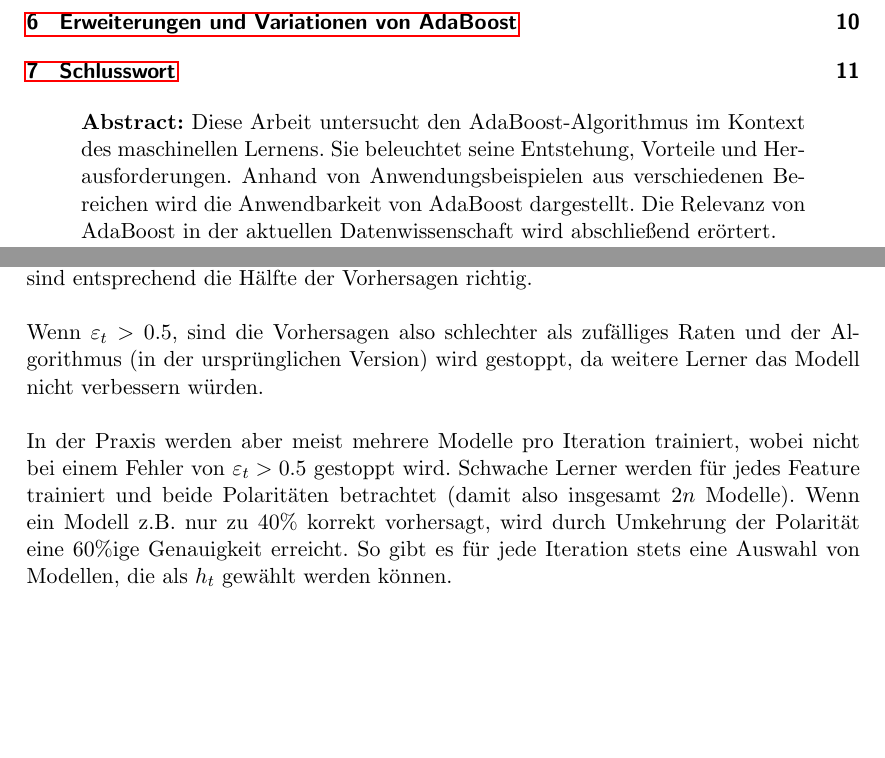
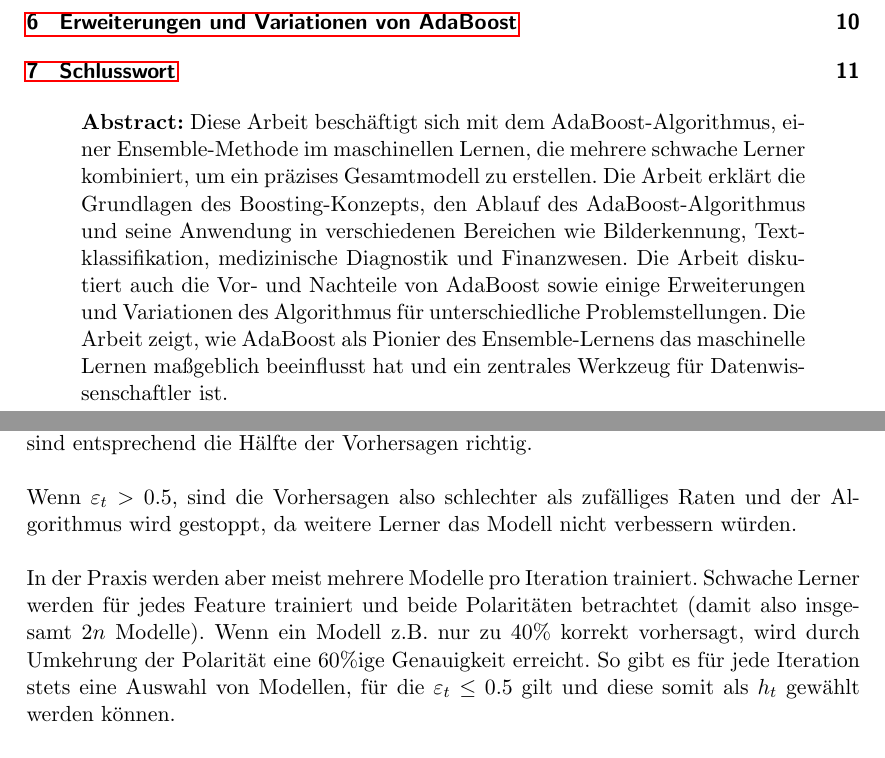
Before and after one commit to Vinfeno/TTAIDM_AdaBoost, a LaTeX paper (Ausarbeitung/AdaBoost_Ausarbeitung.tex, which reads Ausarbeitung/module/AdaBoost/Training.tex): two parts of pages 1 and 5 of 11, joined at a grey line, cut so that both start at the same text, the shorter picture padded with empty space. Compiled offline with pdfLaTeX.

Commit message:
new abstract, minor rewriting

```diff
--- a/Ausarbeitung/AdaBoost_Ausarbeitung.tex
+++ b/Ausarbeitung/AdaBoost_Ausarbeitung.tex
@@ -28,10 +28,13 @@
 
 \begin{abstract}
     \noindent\textbf{Abstract:}
-    Diese Arbeit untersucht den AdaBoost-Algorithmus im Kontext des maschinellen Lernens.
-    Sie beleuchtet seine Entstehung, Vorteile und Herausforderungen. Anhand von Anwendungsbeispielen aus
-    verschiedenen Bereichen wird die Anwendbarkeit von AdaBoost dargestellt. Die Relevanz von AdaBoost in der
-    aktuellen Datenwissenschaft wird abschließend erörtert.
+    Diese Arbeit beschäftigt sich mit dem AdaBoost-Algorithmus, einer Ensemble-Methode im maschinellen
+    Lernen, die mehrere schwache Lerner kombiniert, um ein präzises Gesamtmodell zu erstellen. Die Arbeit
+    erklärt die Grundlagen des Boosting-Konzepts, den Ablauf des AdaBoost-Algorithmus und seine Anwendung in
+    verschiedenen Bereichen wie Bilderkennung, Textklassifikation, medizinische Diagnostik und Finanzwesen.
+    Die Arbeit diskutiert auch die Vor- und Nachteile von AdaBoost sowie einige Erweiterungen und Variationen
+    des Algorithmus für unterschiedliche Problemstellungen. Die Arbeit zeigt, wie AdaBoost als Pionier des
+    Ensemble-Lernens das maschinelle Lernen maßgeblich beeinflusst hat und ein zentrales Werkzeug für Datenwissenschaftler ist.
 \end{abstract}
 \newpage
 
--- a/Ausarbeitung/module/AdaBoost/Training.tex
+++ b/Ausarbeitung/module/AdaBoost/Training.tex
@@ -9,9 +9,8 @@ mit dem geringsten Fehler wird in jeder Iteration ausgewählt. Ein Fehler von $1
 Vorhersagen falsch und $0$ bedeutet, dass alle korrekt sind.
 Bei einem Fehler von $0.5$ sind entsprechend die Hälfte der Vorhersagen richtig. \\\\
 Wenn $\varepsilon_t > 0.5$, sind die Vorhersagen also schlechter
-als zufälliges Raten und der Algorithmus (in der ursprünglichen Version) wird gestoppt,
+als zufälliges Raten und der Algorithmus wird gestoppt,
 da weitere Lerner das Modell nicht verbessern würden.\\\\
-In der Praxis werden aber meist mehrere Modelle pro Iteration trainiert, wobei nicht bei einem Fehler von $\varepsilon_t>0.5$
-gestoppt wird. Schwache Lerner werden für jedes Feature trainiert und beide Polaritäten betrachtet (damit also insgesamt
+In der Praxis werden aber meist mehrere Modelle pro Iteration trainiert. Schwache Lerner werden für jedes Feature trainiert und beide Polaritäten betrachtet (damit also insgesamt
 $2n$ Modelle). Wenn ein Modell z.B. nur zu 40\% korrekt vorhersagt, wird durch Umkehrung der Polarität eine 60\%ige Genauigkeit erreicht. So gibt es für
-jede Iteration stets eine Auswahl von Modellen, die als $h_t$ gewählt werden können.
+jede Iteration stets eine Auswahl von Modellen, für die $\varepsilon_t\leq0.5$ gilt und diese somit als $h_t$ gewählt werden können.
```
Also changed, not shown: Ausarbeitung/module/AdaBoost/formeln/Algo1.tex (+3 -3 lines), Ausarbeitung/module/AdaBoost/formeln/Algorithmus_Full.tex (+3 -3 lines), Ausarbeitung/module/boosting/Boosting.tex (+1 -1 lines), Ausarbeitung/AdaBoost_Ausarbeitung.pdf, Präsentation/vortrag.pdf.
